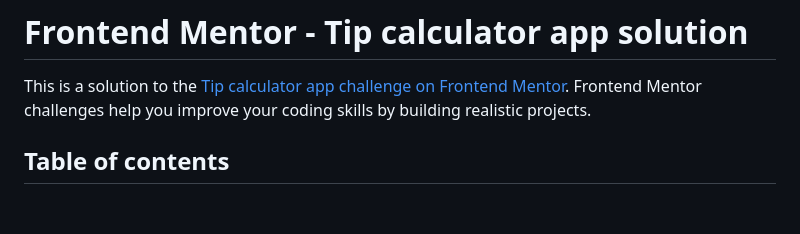
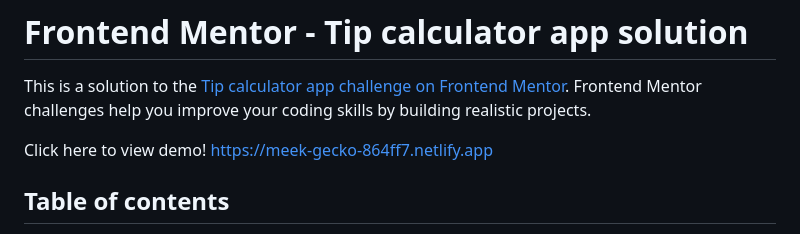
Before and after one commit to LBuchananCates/tip-calculator-app, a Markdown page: README-template.md, the part around the change. Rendered like a GitHub page; blank space fills up the shorter version.

Commit message:
Update README-template.md
adds link to view website live

```diff
--- a/README-template.md
+++ b/README-template.md
@@ -1,6 +1,8 @@
 # Frontend Mentor - Tip calculator app solution
 
 This is a solution to the [Tip calculator app challenge on Frontend Mentor](https://www.frontendmentor.io/challenges/tip-calculator-app-ugJNGbJUX). Frontend Mentor challenges help you improve your coding skills by building realistic projects.
+
+Click here to view demo! https://meek-gecko-864ff7.netlify.app
 
 ## Table of contents
 
```
